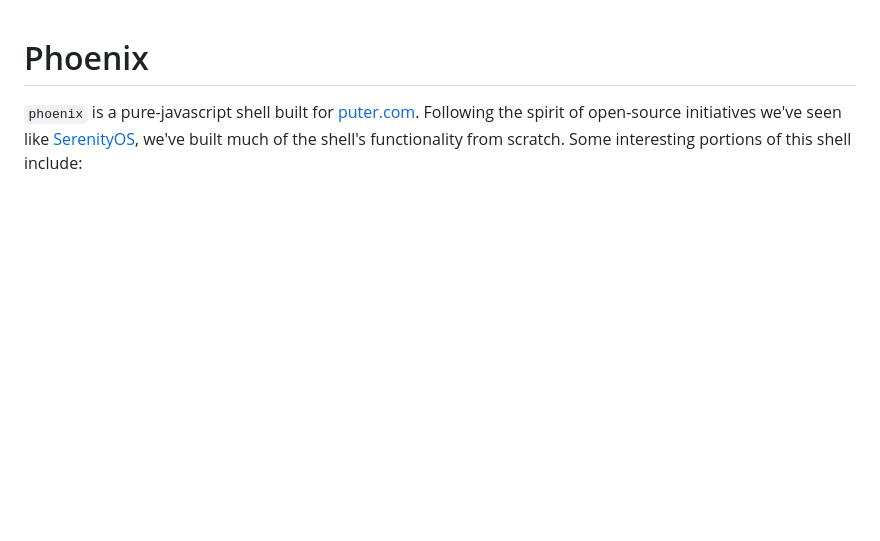
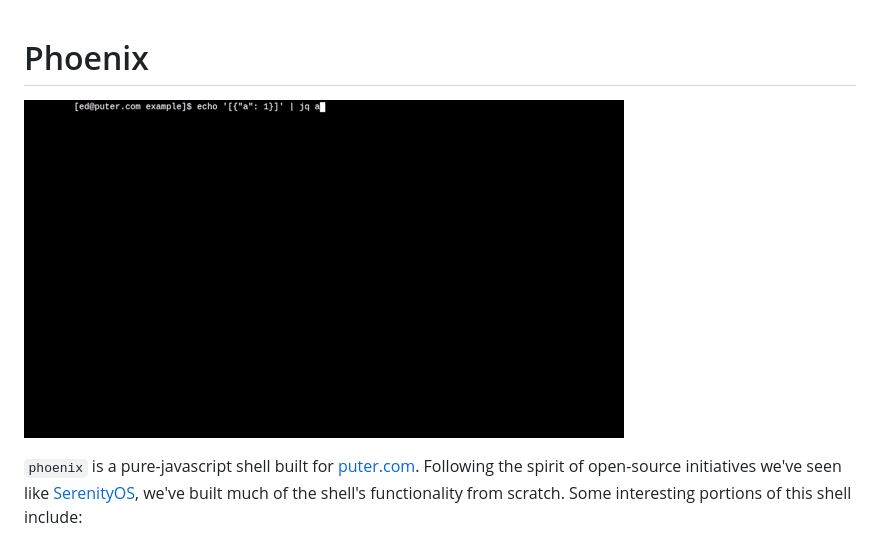
Before and after one commit to HeyPuter/phoenix, a Markdown page: README.md, the part around the change. GitHub-like rendering; pictures changed too: doc/readme-gif.gif (added); blank space fills up the shorter version.

```diff
--- a/README.md
+++ b/README.md
@@ -1,4 +1,6 @@
 # Phoenix
+
+![animated demo](./doc/readme-gif.gif)
 
 `phoenix` is a pure-javascript shell built for [puter.com](https://puter.com).
 Following the spirit of open-source initiatives we've seen like
```
